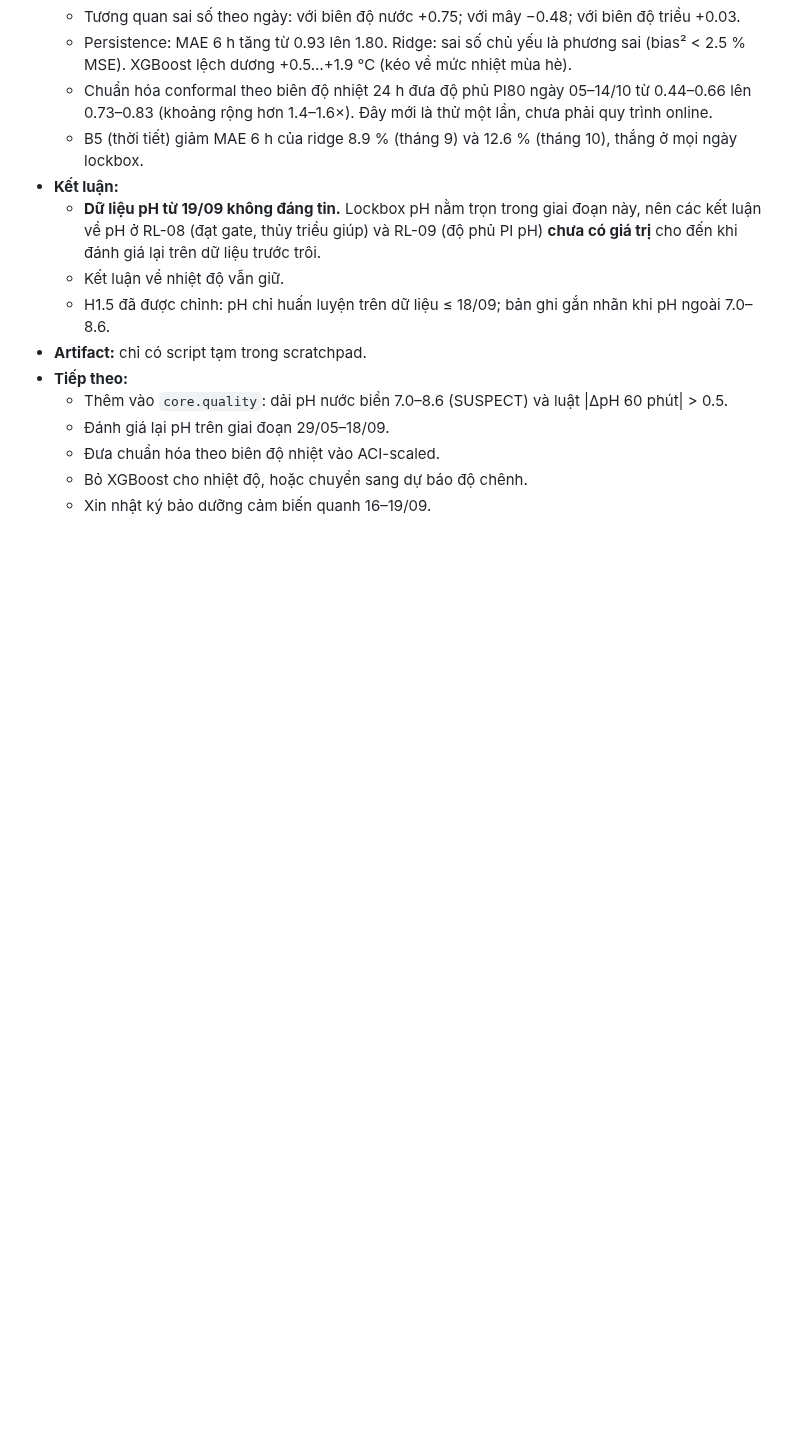
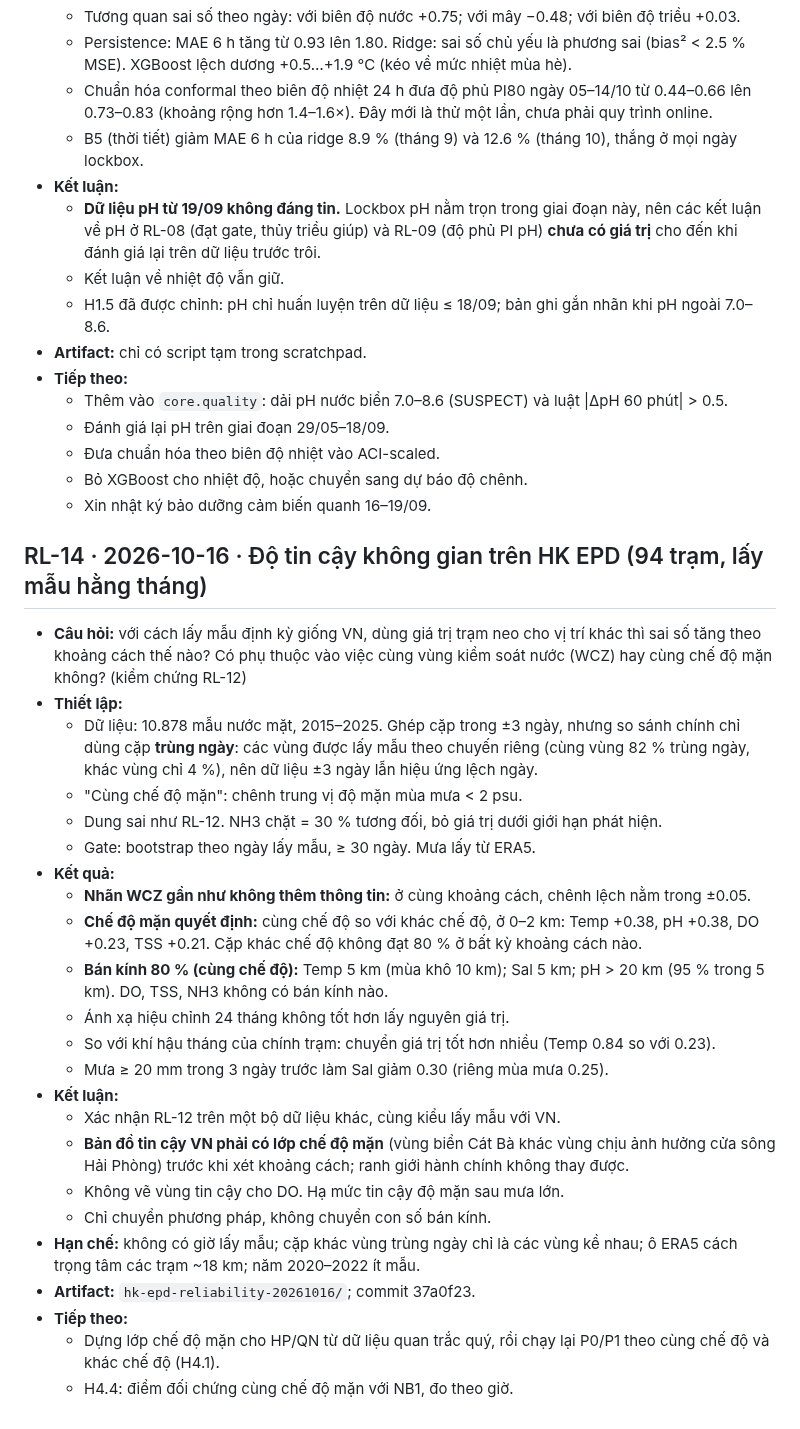
Before and after one commit to 2imPusc/Hydro-Aqua-Predict, a Markdown page: docs/research-log.md, the part around the change. Rendered like a GitHub page; blank space fills up the shorter version.

Commit message:
Research log RL-14: HK EPD spatial reliability
Co-Authored-By: Claude Opus 5.5 (1M context) <noreply@anthropic.com>

```diff
--- a/docs/research-log.md
+++ b/docs/research-log.md
@@ -204,3 +204,29 @@ Mẫu: **Câu hỏi** · **Thiết lập** (dữ liệu, phương pháp, gate)
   - Đưa chuẩn hóa theo biên độ nhiệt vào ACI-scaled.
   - Bỏ XGBoost cho nhiệt độ, hoặc chuyển sang dự báo độ chênh.
   - Xin nhật ký bảo dưỡng cảm biến quanh 16–19/09.
+
+## RL-14 · 2026-10-16 · Độ tin cậy không gian trên HK EPD (94 trạm, lấy mẫu hằng tháng)
+
+- **Câu hỏi:** với cách lấy mẫu định kỳ giống VN, dùng giá trị trạm neo cho vị trí khác thì sai số tăng theo khoảng cách thế nào? Có phụ thuộc vào việc cùng vùng kiểm soát nước (WCZ) hay cùng chế độ mặn không? (kiểm chứng RL-12)
+- **Thiết lập:**
+  - Dữ liệu: 10.878 mẫu nước mặt, 2015–2025. Ghép cặp trong ±3 ngày, nhưng so sánh chính chỉ dùng cặp **trùng ngày**: các vùng được lấy mẫu theo chuyến riêng (cùng vùng 82 % trùng ngày, khác vùng chỉ 4 %), nên dữ liệu ±3 ngày lẫn hiệu ứng lệch ngày.
+  - "Cùng chế độ mặn": chênh trung vị độ mặn mùa mưa < 2 psu.
+  - Dung sai như RL-12. NH3 chặt = 30 % tương đối, bỏ giá trị dưới giới hạn phát hiện.
+  - Gate: bootstrap theo ngày lấy mẫu, ≥ 30 ngày. Mưa lấy từ ERA5.
+- **Kết quả:**
+  - **Nhãn WCZ gần như không thêm thông tin:** ở cùng khoảng cách, chênh lệch nằm trong ±0.05.
+  - **Chế độ mặn quyết định:** cùng chế độ so với khác chế độ, ở 0–2 km: Temp +0.38, pH +0.38, DO +0.23, TSS +0.21. Cặp khác chế độ không đạt 80 % ở bất kỳ khoảng cách nào.
+  - **Bán kính 80 % (cùng chế độ):** Temp 5 km (mùa khô 10 km); Sal 5 km; pH > 20 km (95 % trong 5 km). DO, TSS, NH3 không có bán kính nào.
+  - Ánh xạ hiệu chỉnh 24 tháng không tốt hơn lấy nguyên giá trị.
+  - So với khí hậu tháng của chính trạm: chuyển giá trị tốt hơn nhiều (Temp 0.84 so với 0.23).
+  - Mưa ≥ 20 mm trong 3 ngày trước làm Sal giảm 0.30 (riêng mùa mưa 0.25).
+- **Kết luận:**
+  - Xác nhận RL-12 trên một bộ dữ liệu khác, cùng kiểu lấy mẫu với VN.
+  - **Bản đồ tin cậy VN phải có lớp chế độ mặn** (vùng biển Cát Bà khác vùng chịu ảnh hưởng cửa sông Hải Phòng) trước khi xét khoảng cách; ranh giới hành chính không thay được.
+  - Không vẽ vùng tin cậy cho DO. Hạ mức tin cậy độ mặn sau mưa lớn.
+  - Chỉ chuyển phương pháp, không chuyển con số bán kính.
+- **Hạn chế:** không có giờ lấy mẫu; cặp khác vùng trùng ngày chỉ là các vùng kề nhau; ô ERA5 cách trọng tâm các trạm ~18 km; năm 2020–2022 ít mẫu.
+- **Artifact:** `hk-epd-reliability-20261016/`; commit 37a0f23.
+- **Tiếp theo:**
+  - Dựng lớp chế độ mặn cho HP/QN từ dữ liệu quan trắc quý, rồi chạy lại P0/P1 theo cùng chế độ và khác chế độ (H4.1).
+  - H4.4: điểm đối chứng cùng chế độ mặn với NB1, đo theo giờ.
```
Also changed, not shown: experiments/RESULTS.md (+1 -0 lines).
